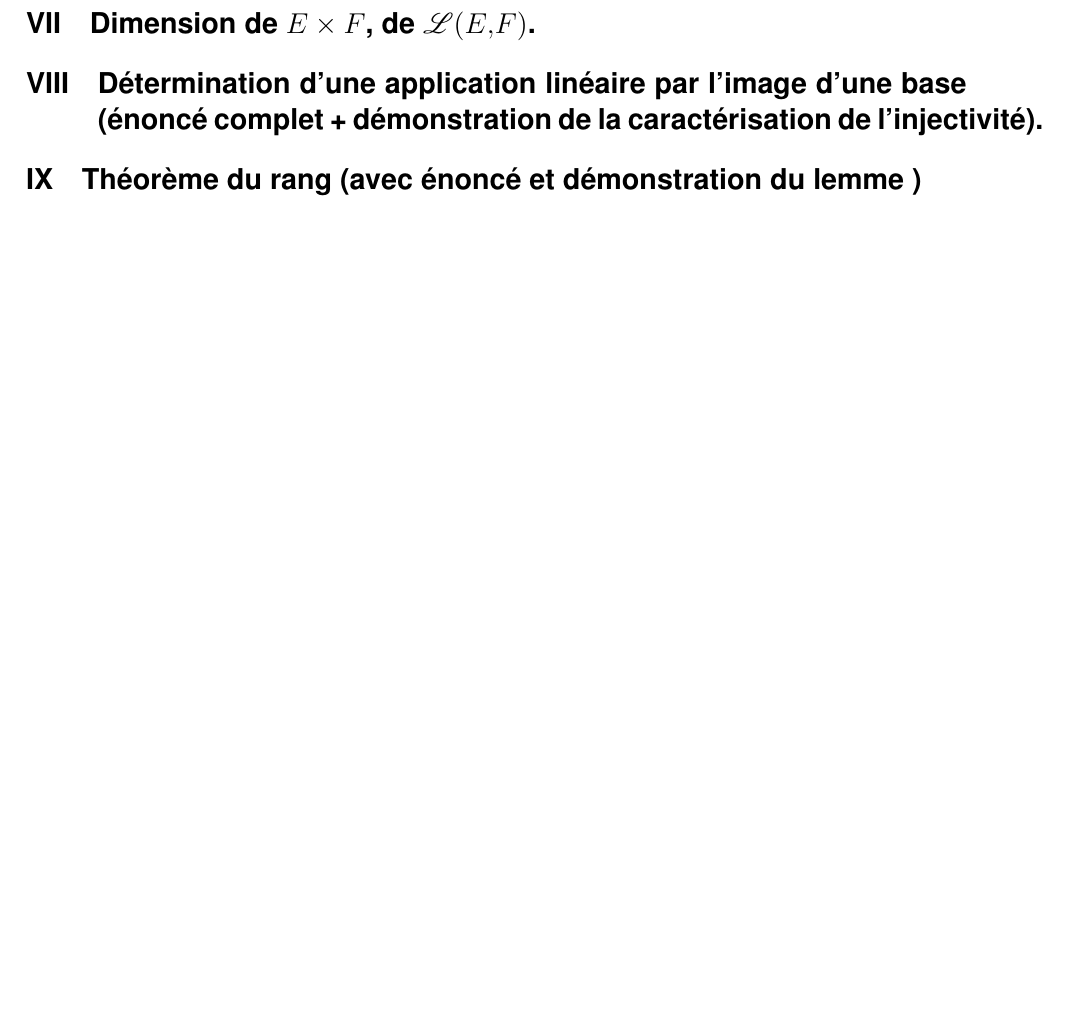
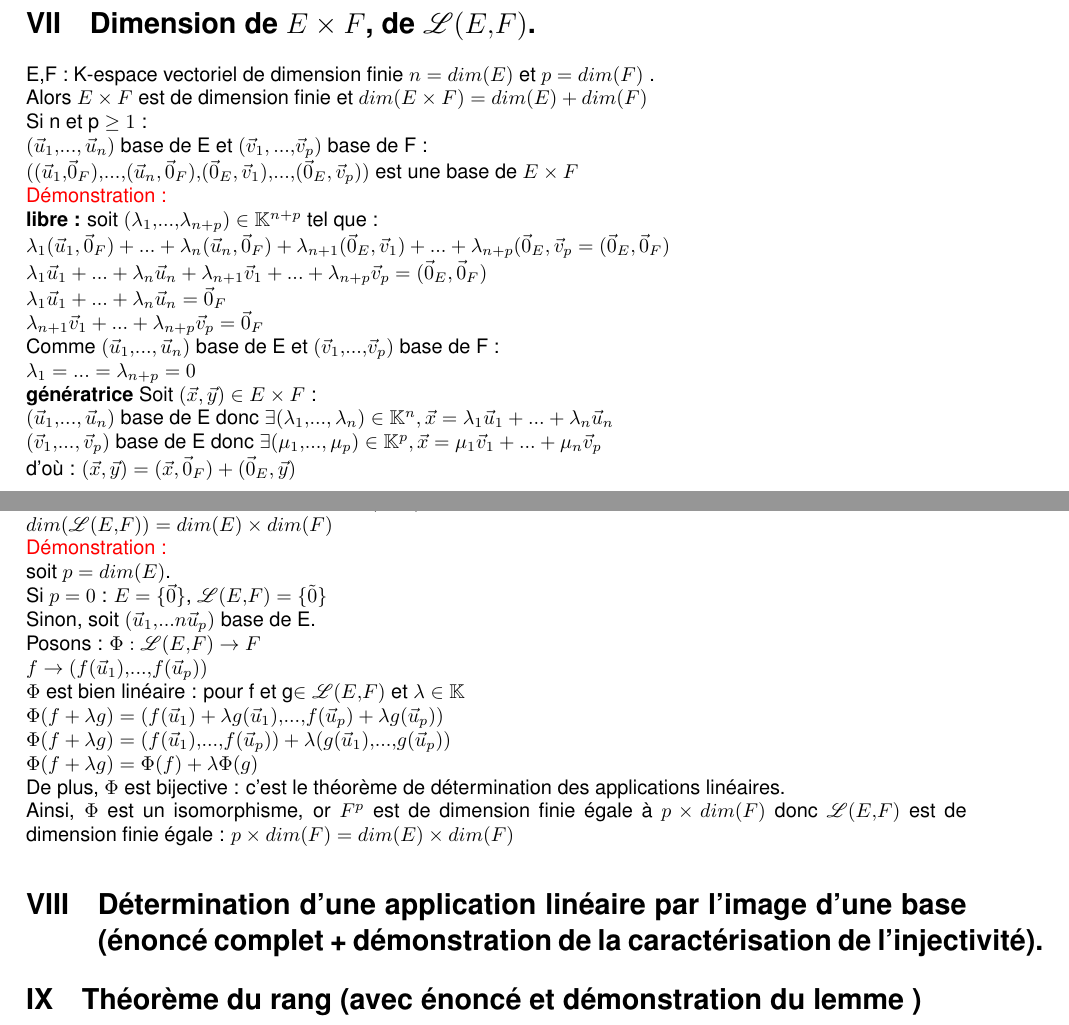
Before and after one commit to demonskill/demonstrationkholle, a LaTeX document (demonstrationkholle22.tex): part of page 4 of 4 before the commit and two parts of pages 4 and 5 of 5 after it, the two joined at a grey line, cut so that both start at the same text, the shorter picture padded with empty space. Compiled offline with LaTeX, dvips and Ghostscript.

Commit message:
demo VI VII

```diff
--- a/demonstrationkholle22.tex
+++ b/demonstrationkholle22.tex
@@ -152,4 +193,37 @@ $dim(E)= Card (\mathcal B) + Card (\mathcal C)=dim(F)+dim(G)$
 \section{Dimension de $E \times F$, de $\mathcal L(E,F)$.}
+E,F : K-espace vectoriel de dimension finie $n=dim(E)$ et $p=dim(F)$ . \\
+Alors $E \times F$ est de dimension finie et $dim(E \times F)=dim(E) +dim(F)$ \\
+Si n et p $\geq 1$ : \\
+$(\vec u_1,..., \vec u_n)$ base de E et $(\vec v_1, ...,\vec v_p)$ base de F : \\
+$((\vec u_1,\vec 0_F),...,(\vec u_n, \vec 0_F),(\vec 0_E, \vec v_1),...,(\vec 0_E, \vec v_p))$ est une base de $E \times F$ \\
+\textcolor{red}{Démonstration :} \\
+{\bf libre :} soit $(\lambda_1,...,\lambda_{n+p}) \in \mathbb K^{n+p}$ tel que : \\
+$\lambda_1 (\vec u_1, \vec 0_F)+...+ \lambda_n (\vec u_n, \vec 0_F)+ \lambda_{n+1} (\vec 0_E, \vec v_1)+...+ \lambda_{n+p}(\vec 0_E, \vec v_p =(\vec 0_E, \vec 0_F)$ \\
+$\lambda_1 \vec u_1+...+ \lambda_n \vec u_n + \lambda_{n+1}  \vec v_1 +...+ \lambda_{n+p} \vec v_p =(\vec 0_E, \vec 0_F)$ \\
+$\lambda_1 \vec u_1+...+ \lambda_n \vec u_n =\vec 0_F$ \\
+$\lambda_{n+1}  \vec v_1 +...+ \lambda_{n+p} \vec v_p =\vec 0_F$ \\
+Comme $(\vec u_1,..., \vec u_n)$ base de E et $(\vec v_1,...,\vec v_p)$ base de F : \\
+$\lambda_1=...=\lambda_{n+p}=0$ \\
+{\bf génératrice} Soit $(\vec x, \vec y) \in E \times F$ : \\
+$(\vec u_1,..., \vec u_n)$ base de E donc $\exists (\lambda_1,..., \lambda_n) \in \mathbb K^n, \vec x =\lambda_1 \vec u_1+...+ \lambda_n \vec u_n$ \\
+$(\vec v_1,..., \vec v_p)$ base de E donc $\exists (\mu_1,..., \mu_p) \in \mathbb K^p, \vec x =\mu_1 \vec v_1+...+ \mu_n \vec v_p$ \\
+d'où : $(\vec x, \vec y)= (\vec x, \vec 0_F)+ (\vec 0_E, \vec y)$ \\
+$(\vec x, \vec y)=\sum_{k=1}^n \lambda_k (\vec u_k, \vec 0_F)+ \sum_{k=1}^p \mu_k (\vec 0_E, \vec v_k)$ \\
+\textcolor{green}{Propriété :} \\
+Si E et F sont de dimensions finies , $\mathcal L (E,F)$ aussi et : \\
+$dim(\mathcal L(E,F))= dim(E) \times dim(F)$ \\
+\textcolor{red}{Démonstration :} \\
+soit $p=dim(E)$. \\
+Si $p=0$ : $E= \lbrace \vec 0 \rbrace$, $\mathcal L (E,F)= \lbrace \tilde{0} \rbrace$ \\
+Sinon,  soit $(\vec u_1,...n  \vec u_p)$ base de E. \\
+Posons : $\Phi : \mathcal L(E,F) \rightarrow F$ \\
+$f \rightarrow (f(\vec u_1),...,f(\vec u_p))$ \\
+$\Phi$ est bien linéaire : pour f et g$\in \mathcal L (E,F)$ et $\lambda \in \mathbb K$ \\
+$\Phi (f+ \lambda g)= (f( \vec u_1)+ \lambda g(\vec u_1),...,f(\vec u_p)+ \lambda g(\vec u_p))$ \\
+$\Phi (f+ \lambda g)= (f(\vec u_1),...,f(\vec u_p)) + \lambda (g(\vec u_1),...,g(\vec u_p))$ \\
+$\Phi (f+ \lambda g)= \Phi (f) + \lambda \Phi(g)$ \\
+De plus, $\Phi$ est bijective : c'est le théorème de détermination des applications linéaires. \\
+Ainsi, $\Phi$ est un isomorphisme, or $F^p$ est de dimension finie égale à $p \times dim(F)$ donc $\mathcal L (E,F)$ est de dimension finie égale : $p \times dim(F)= dim(E) \times dim(F)$
 \section{Détermination d'une application linéaire par l'image d'une base (énoncé complet + démonstration de la caractérisation de l'injectivité).}
 \section{Théorème du rang (avec énoncé et démonstration du lemme )}
 \end{document}
```
Also changed, not shown: demonstrationkholle22.pdf, demonstrationkholle22.tex (41 more changed lines), 5 other files.
